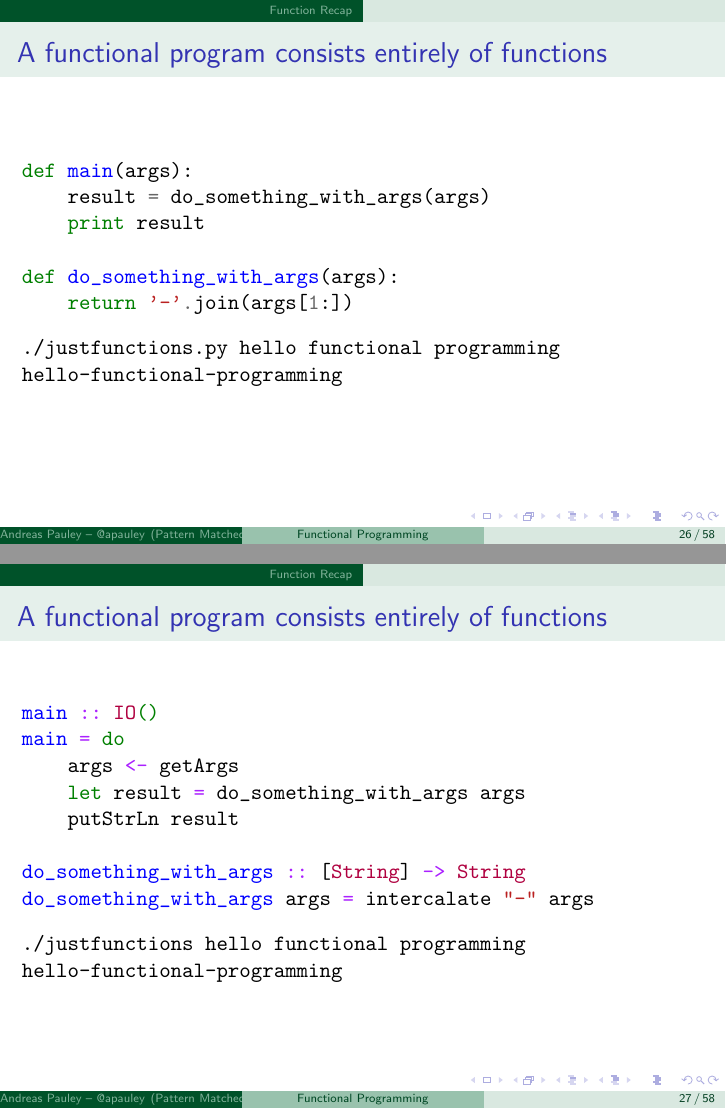
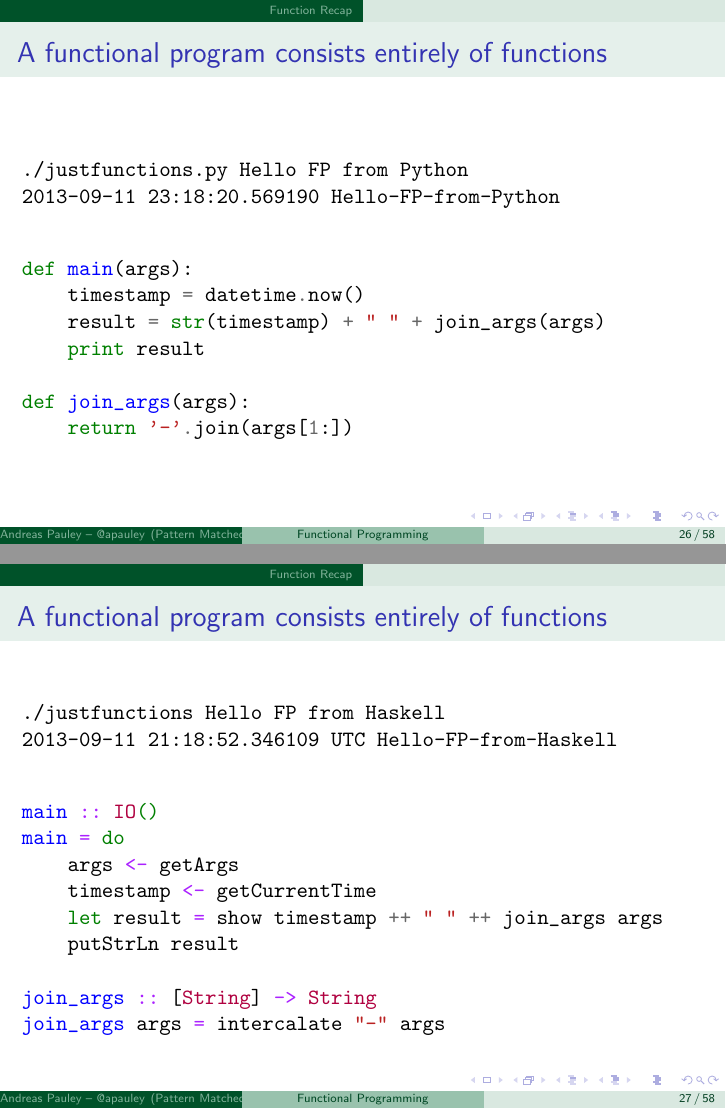
Before and after one commit to apauley/fp_presentation, LaTeX slides (fp_intro.tex): pages 43 and 44 of 91, joined at a grey line. Compiled offline with pdfLaTeX.

Commit message:
Update the justfunctions program to print a timestamp

```diff
--- a/fp_intro.tex
+++ b/fp_intro.tex
@@ -276,23 +276,23 @@ x = 42
 
 \begin{frame}[fragile]{A functional program consists entirely of functions}
 
-  \inputminted[firstline=5,lastline=10]{python}{code/justfunctions.py}
+  \begin{verbatim}
+./justfunctions.py Hello FP from Python
+2013-09-11 23:18:20.569190 Hello-FP-from-Python
+  \end{verbatim}
 
-  \begin{verbatim}
-./justfunctions.py hello functional programming
-hello-functional-programming
-  \end{verbatim}
+  \inputminted[firstline=6,lastline=12]{python}{code/justfunctions.py}
 
 \end{frame}
 
 \begin{frame}[fragile]{A functional program consists entirely of functions}
 
-  \inputminted[firstline=4]{haskell}{code/justfunctions.hs}
+  \begin{verbatim}
+./justfunctions Hello FP from Haskell
+2013-09-11 21:18:52.346109 UTC Hello-FP-from-Haskell
+  \end{verbatim}
 
-  \begin{verbatim}
-./justfunctions hello functional programming
-hello-functional-programming
-  \end{verbatim}
+  \inputminted[firstline=5]{haskell}{code/justfunctions.hs}
 
 \end{frame}
 
```
Also changed, not shown: code/justfunctions.py (+4 -2 lines), code/justfunctions.hs, fp_intro.tex (2 more changed lines).
